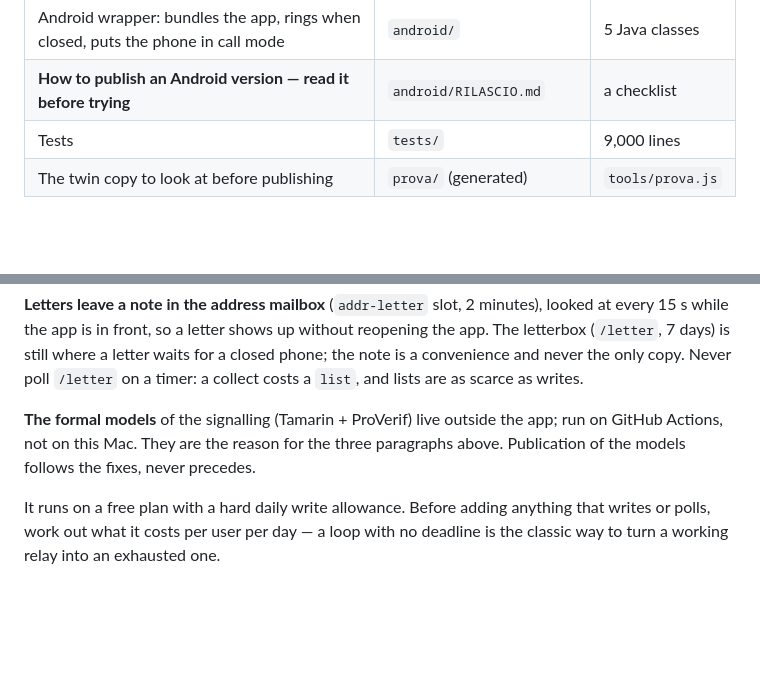
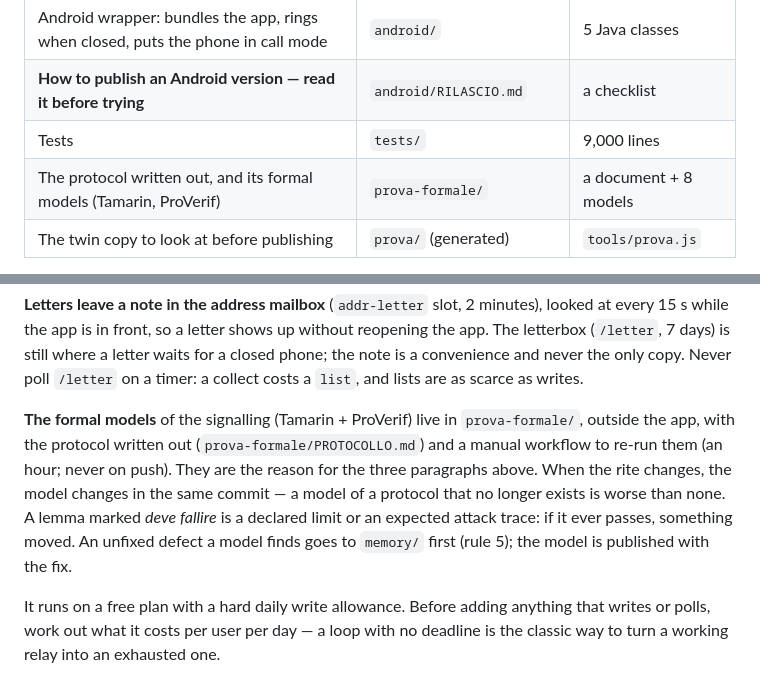
Before and after one commit to digitalvalut/logos-protocol, a Markdown page: CLAUDE.md, 2 parts joined by grey strips. Rendered like a GitHub page; blank space fills up the shorter version.

Commit message:
CLAUDE.md: dove stanno i modelli e la regola per tenerli allineati al rito
Co-Authored-By: Claude Opus 5 <noreply@anthropic.com>

```diff
--- a/CLAUDE.md
+++ b/CLAUDE.md
@@ -62,6 +62,7 @@ confidently wrong figure.
 | Android wrapper: bundles the app, rings when closed, puts the phone in call mode | `android/` | 5 Java classes |
 | **How to publish an Android version — read it before trying** | `android/RILASCIO.md` | a checklist |
 | Tests | `tests/` | 9,000 lines |
+| The protocol written out, and its formal models (Tamarin, ProVerif) | `prova-formale/` | a document + 8 models |
 | The twin copy to look at before publishing | `prova/` (generated) | `tools/prova.js` |
 
 `build-single-file.py` bundles the web app into `android/app/src/main/assets/logos.html`.
@@ -116,9 +117,15 @@ waits for a closed phone; the note is a convenience and never the only copy.
 Never poll `/letter` on a timer: a collect costs a `list`, and lists are as
 scarce as writes.
 
-**The formal models** of the signalling (Tamarin + ProVerif) live outside the
-app; run on GitHub Actions, not on this Mac. They are the reason for the three
-paragraphs above. Publication of the models follows the fixes, never precedes.
+**The formal models** of the signalling (Tamarin + ProVerif) live in
+`prova-formale/`, outside the app, with the protocol written out
+(`prova-formale/PROTOCOLLO.md`) and a manual workflow to re-run them (an hour;
+never on push). They are the reason for the three paragraphs above. When the
+rite changes, the model changes in the same commit — a model of a protocol
+that no longer exists is worse than none. A lemma marked *deve fallire* is a
+declared limit or an expected attack trace: if it ever passes, something moved.
+An unfixed defect a model finds goes to `memory/` first (rule 5); the model
+is published with the fix.
 
 It runs on a free plan with a hard daily write allowance. Before adding anything that
 writes or polls, work out what it costs per user per day — a loop with no deadline is
```
